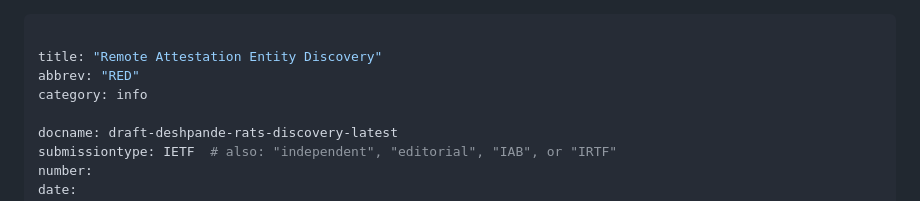
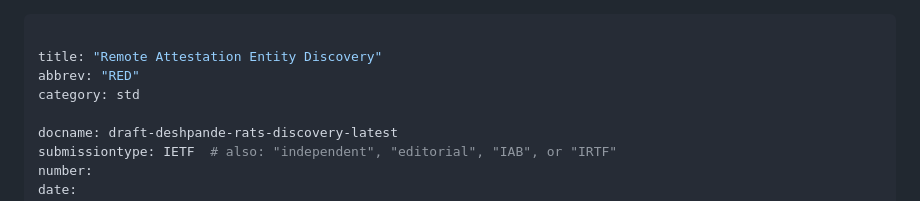
Before and after one commit to yogeshbdeshpande/draft-deshpande-rats-discovery, a Markdown page: draft-deshpande-rats-discovery.md, the part around the change. GitHub-like rendering.

Commit message:
Changed status
Signed-off-by: Yogesh Deshpande <yogesh.deshpande@arm.com>

```diff
--- a/draft-deshpande-rats-discovery.md
+++ b/draft-deshpande-rats-discovery.md
@@ -2,7 +2,7 @@
 
 title: "Remote Attestation Entity Discovery"
 abbrev: "RED"
-category: info
+category: std
 
 docname: draft-deshpande-rats-discovery-latest
 submissiontype: IETF  # also: "independent", "editorial", "IAB", or "IRTF"
```
